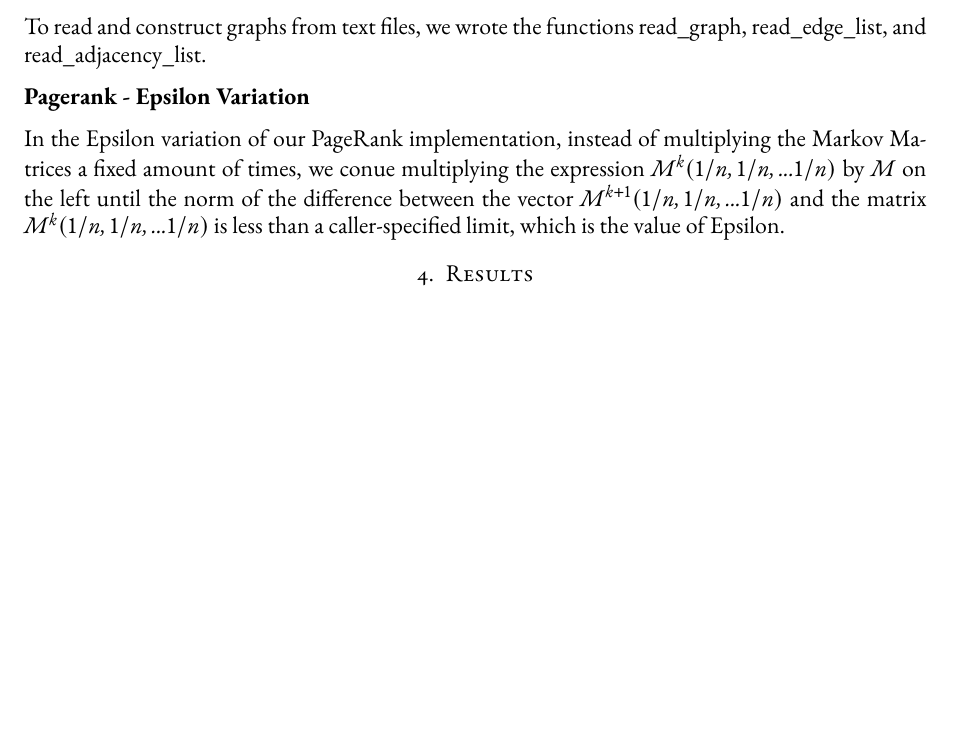
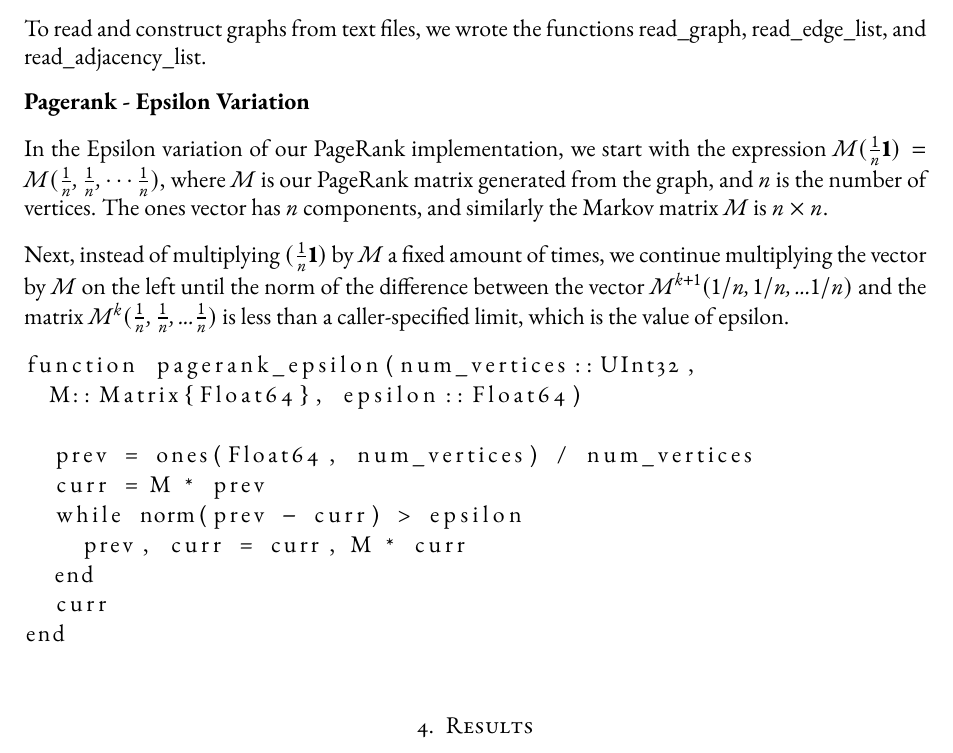
Before and after one commit to mzhou08/ScottyRank.jl, a LaTeX paper (tex/scottyrank.tex): part of page 3 of 3 before the commit and part of page 3 of 4 after it, cut so that both start at the same text, the shorter picture padded with empty space. Compiled offline with pdfLaTeX.

Commit message:
finished pagerank-epsilon explanation

```diff
--- a/tex/scottyrank.tex
+++ b/tex/scottyrank.tex
@@ -109,8 +109,22 @@ To read and construct graphs from text files, we wrote the functions read\_graph
 
 \textbf{Pagerank - Epsilon Variation}
 
-In the Epsilon variation of our PageRank implementation, instead of multiplying the Markov Matrices a fixed amount of times, we conue multiplying the expression $M^k(1/n, 1/n, ... 1/n)$ by $M$ on the left until the norm of the difference between the vector $M^{k+1}(1/n, 1/n, ... 1/n)$ and the matrix $M^k(1/n, 1/n, ... 1/n)$ is less than a caller-specified limit, which is the value of Epsilon.
+In the Epsilon variation of our PageRank implementation, we start with the expression $M(\frac{1}{n}\vec{1}) = M(\frac{1}{n}, \frac{1}{n}, \cdots \frac{1}{n})$, where $M$ is our PageRank matrix generated from the graph, and $n$ is the number of vertices. The ones vector has $n$ components, and similarly the Markov matrix $M$ is $n\times n$.
 
+Next, instead of multiplying $(\frac{1}{n}\vec{1})$ by $M$ a fixed amount of times, we continue multiplying the vector by $M$ on the left until the norm of the difference between the vector $M^{k+1}(1/n, 1/n, ... 1/n)$ and the matrix $M^k(\frac{1}{n}, \frac{1}{n}, ... \frac{1}{n})$ is less than a caller-specified limit, which is the value of epsilon.
+
+\begin{lstlisting}
+function pagerank_epsilon(num_vertices::UInt32,
+  M::Matrix{Float64}, epsilon::Float64)
+
+  prev = ones(Float64, num_vertices) / num_vertices
+  curr = M * prev
+  while norm(prev - curr) > epsilon
+    prev, curr = curr, M * curr
+  end
+  curr
+end
+\end{lstlisting}
 
 \section{Results}
 
```
Also changed, not shown: tex/scottyrank.pdf.
